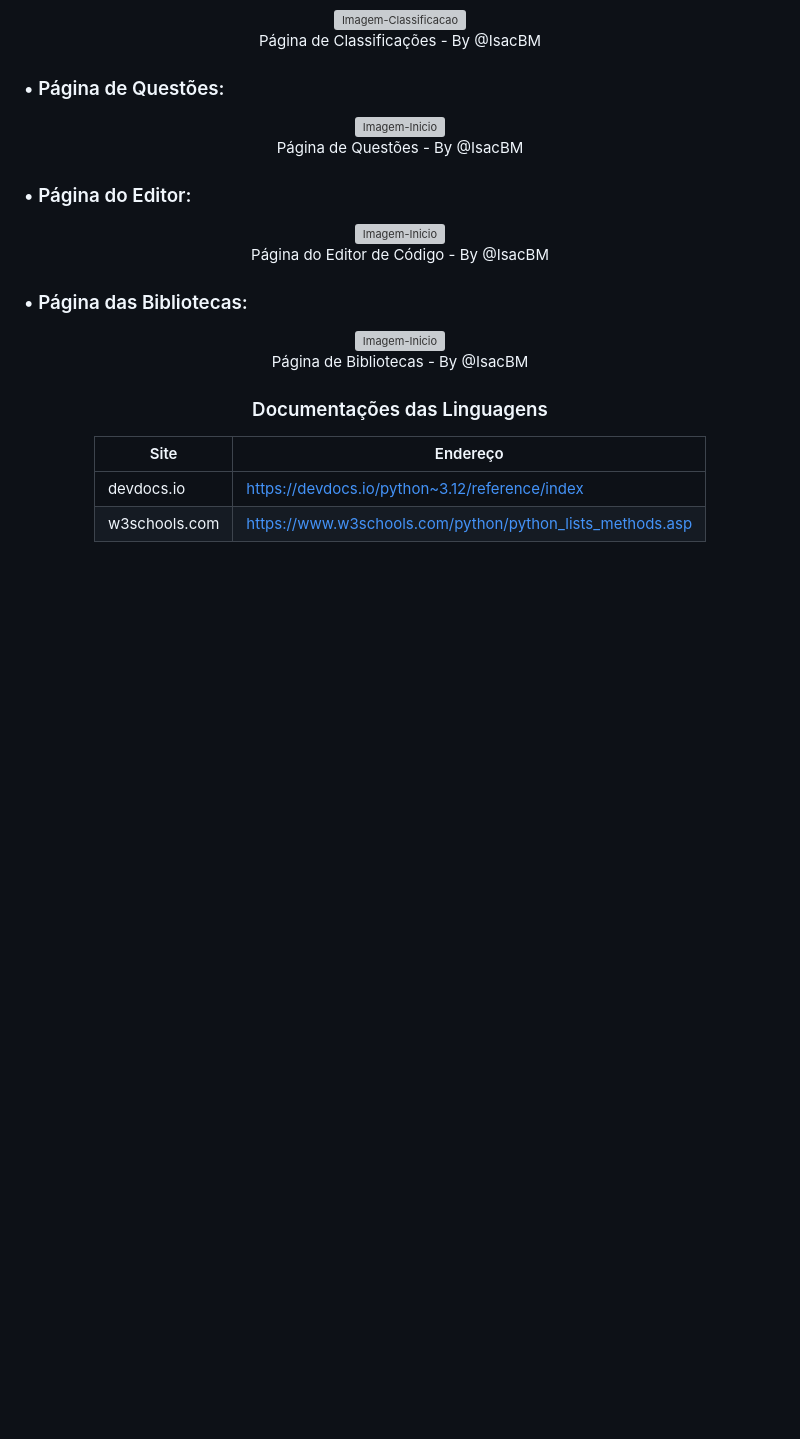
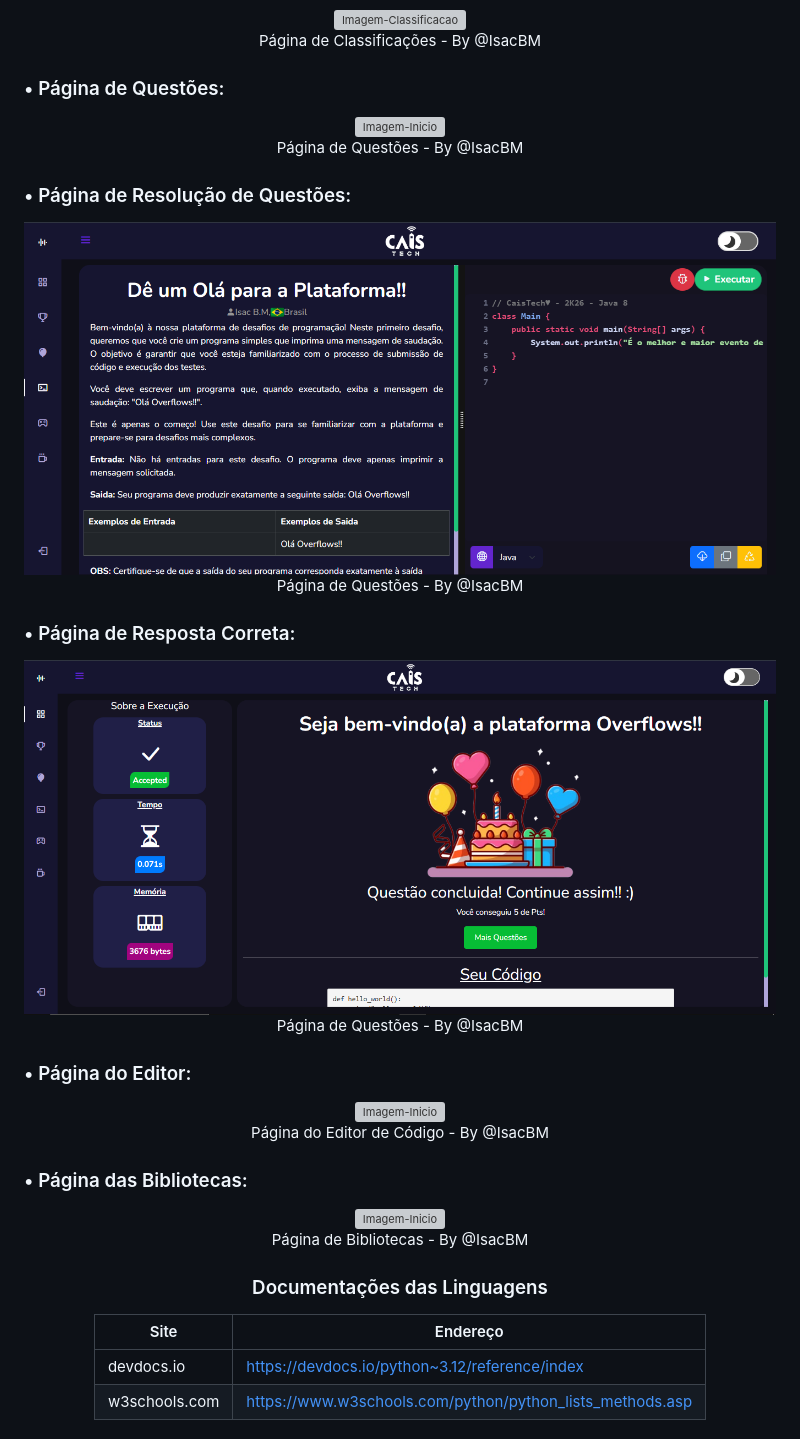
Before and after one commit to IsacBM/Overflows, a Markdown page: README.md, the part around the change. Drawn GitHub-style; blank space fills up the shorter version; grey boxes are pictures that could not be loaded.

Commit message:
Adição de Telas
Signed-off-by: Isac B. Matos <91500212+IsacBM@users.noreply.github.com>

```diff
--- a/README.md
+++ b/README.md
@@ -124,6 +124,20 @@ O Projeto **`CaisCode`** foi idealizado para a maratona de programação realiza
  <p>Página de Questões - By @IsacBM</p>
 </div>
 
+### • Página de Resolução de Questões:
+
+<div align="center">
+ <img src="https://github.com/IsacBM/Overflows/blob/main/readme-imgs/resolucaoQuestao.PNG?raw=true" alt="Imagem-Inicio">
+ <p>Página de Questões - By @IsacBM</p>
+</div>
+
+### • Página de Resposta Correta:
+
+<div align="center">
+ <img src="https://github.com/IsacBM/Overflows/blob/main/readme-imgs/TelaQuestaoCorreta.PNG?raw=true" alt="Imagem-Inicio">
+ <p>Página de Questões - By @IsacBM</p>
+</div>
+
 ### • Página do Editor:
 
 <div align="center">
```
